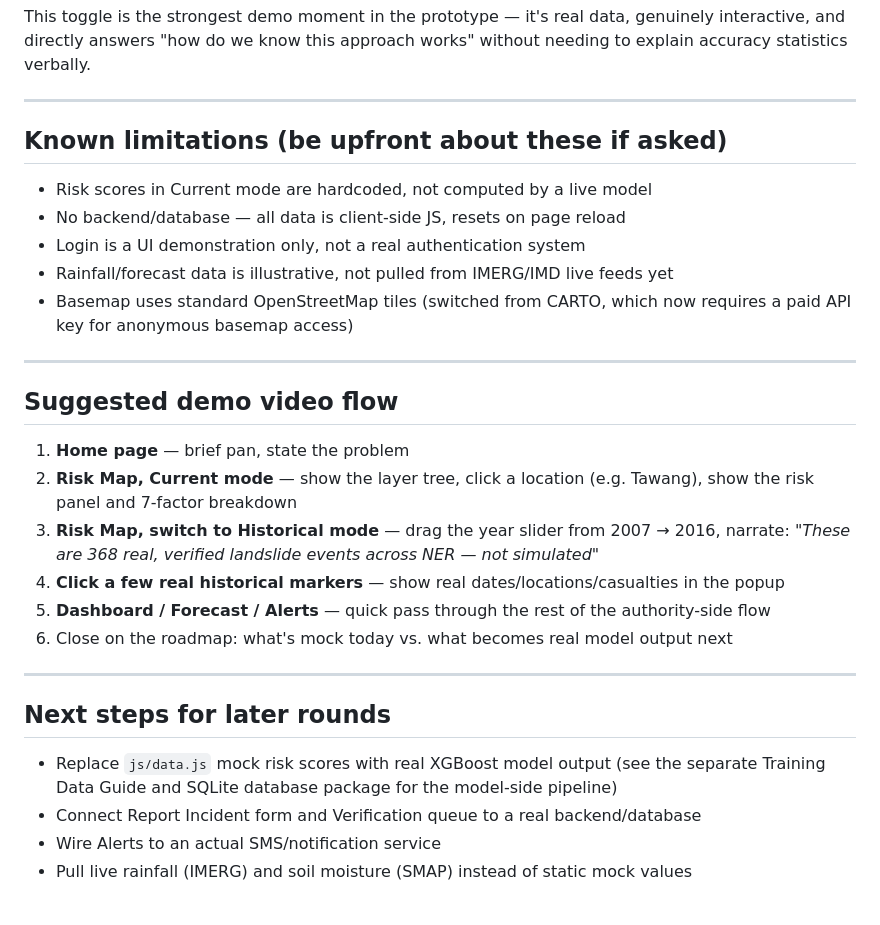
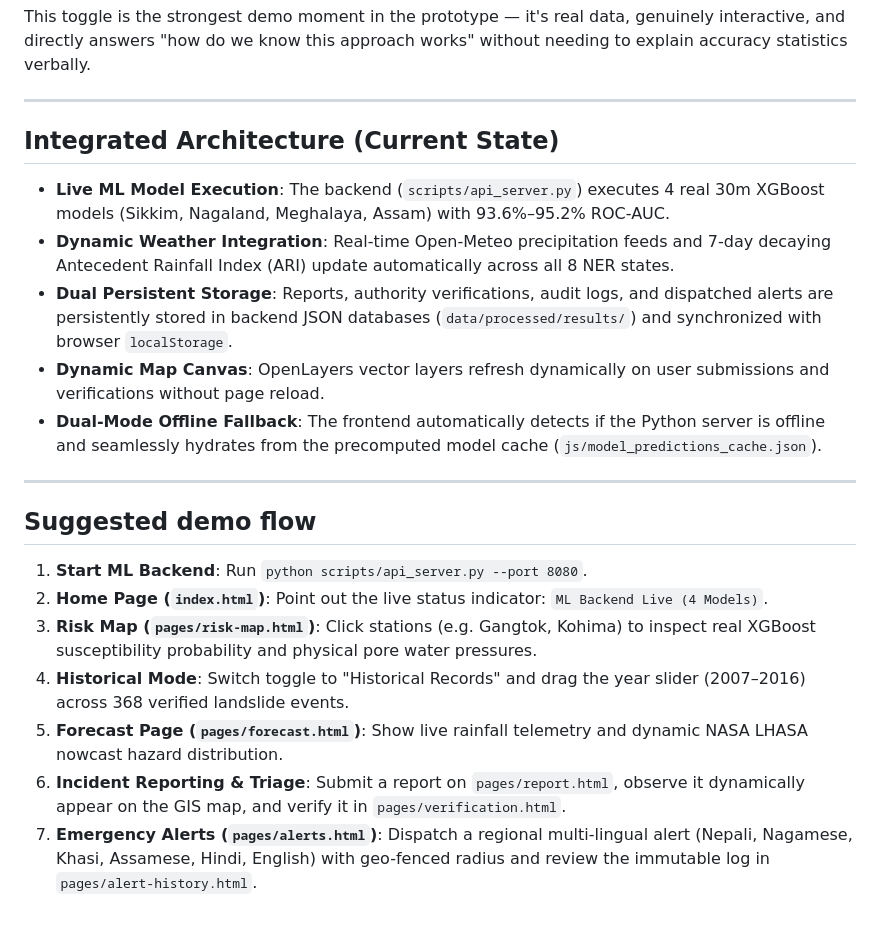
Before and after one commit to samarjeetbisen-22/SIH-26001, a Markdown page: sih2026final_v6/PROTOTYPE_README.md, the part around the change. Rendered like a GitHub page.

Commit message:
docs: update PROTOTYPE_README with full architecture and demo flow

```diff
--- a/sih2026final_v6/PROTOTYPE_README.md
+++ b/sih2026final_v6/PROTOTYPE_README.md
@@ -82,30 +82,22 @@ This toggle is the strongest demo moment in the prototype — it's real data, ge
 
 ---
 
-## Known limitations (be upfront about these if asked)
+## Integrated Architecture (Current State)
 
-- Risk scores in Current mode are hardcoded, not computed by a live model
-- No backend/database — all data is client-side JS, resets on page reload
-- Login is a UI demonstration only, not a real authentication system
-- Rainfall/forecast data is illustrative, not pulled from IMERG/IMD live feeds yet
-- Basemap uses standard OpenStreetMap tiles (switched from CARTO, which now requires a paid API key for anonymous basemap access)
+- **Live ML Model Execution**: The backend (`scripts/api_server.py`) executes 4 real 30m XGBoost models (Sikkim, Nagaland, Meghalaya, Assam) with 93.6%–95.2% ROC-AUC.
+- **Dynamic Weather Integration**: Real-time Open-Meteo precipitation feeds and 7-day decaying Antecedent Rainfall Index (ARI) update automatically across all 8 NER states.
+- **Dual Persistent Storage**: Reports, authority verifications, audit logs, and dispatched alerts are persistently stored in backend JSON databases (`data/processed/results/`) and synchronized with browser `localStorage`.
+- **Dynamic Map Canvas**: OpenLayers vector layers refresh dynamically on user submissions and verifications without page reload.
+- **Dual-Mode Offline Fallback**: The frontend automatically detects if the Python server is offline and seamlessly hydrates from the precomputed model cache (`js/model_predictions_cache.json`).
 
 ---
 
-## Suggested demo video flow
+## Suggested demo flow
 
-1. **Home page** — brief pan, state the problem
-2. **Risk Map, Current mode** — show the layer tree, click a location (e.g. Tawang), show the risk panel and 7-factor breakdown
-3. **Risk Map, switch to Historical mode** — drag the year slider from 2007 → 2016, narrate: _"These are 368 real, verified landslide events across NER — not simulated"_
-4. **Click a few real historical markers** — show real dates/locations/casualties in the popup
-5. **Dashboard / Forecast / Alerts** — quick pass through the rest of the authority-side flow
-6. Close on the roadmap: what's mock today vs. what becomes real model output next
-
----
-
-## Next steps for later rounds
-
-- Replace `js/data.js` mock risk scores with real XGBoost model output (see the separate Training Data Guide and SQLite database package for the model-side pipeline)
-- Connect Report Incident form and Verification queue to a real backend/database
-- Wire Alerts to an actual SMS/notification service
-- Pull live rainfall (IMERG) and soil moisture (SMAP) instead of static mock values
+1. **Start ML Backend**: Run `python scripts/api_server.py --port 8080`.
+2. **Home Page (`index.html`)**: Point out the live status indicator: `ML Backend Live (4 Models)`.
+3. **Risk Map (`pages/risk-map.html`)**: Click stations (e.g. Gangtok, Kohima) to inspect real XGBoost susceptibility probability and physical pore water pressures.
+4. **Historical Mode**: Switch toggle to "Historical Records" and drag the year slider (2007–2016) across 368 verified landslide events.
+5. **Forecast Page (`pages/forecast.html`)**: Show live rainfall telemetry and dynamic NASA LHASA nowcast hazard distribution.
+6. **Incident Reporting & Triage**: Submit a report on `pages/report.html`, observe it dynamically appear on the GIS map, and verify it in `pages/verification.html`.
+7. **Emergency Alerts (`pages/alerts.html`)**: Dispatch a regional multi-lingual alert (Nepali, Nagamese, Khasi, Assamese, Hindi, English) with geo-fenced radius and review the immutable log in `pages/alert-history.html`.
```
